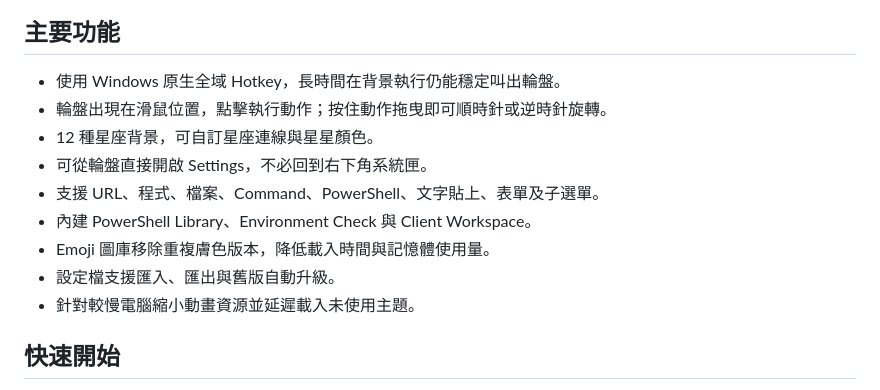
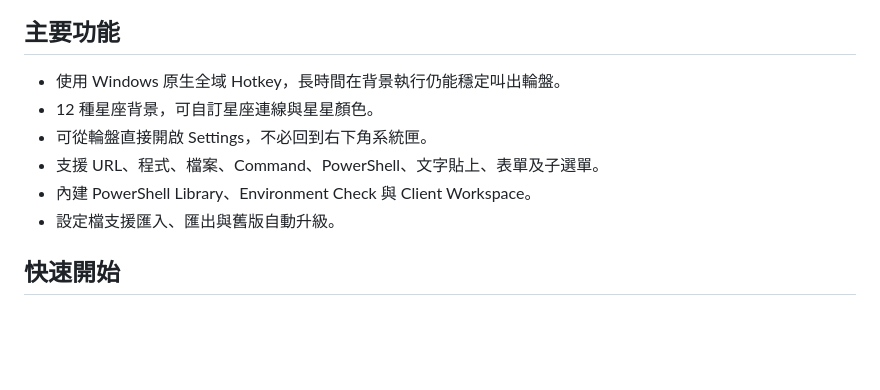
Before and after one commit to tigerhzu/SmartAction, a Markdown page: README.md, the part around the change. Drawn GitHub-style; blank space fills up the shorter version.

```diff
--- a/README.md
+++ b/README.md
@@ -26,14 +26,11 @@ SmartAction-Release-v1.2.0.zip
 ## 主要功能
 
 - 使用 Windows 原生全域 Hotkey，長時間在背景執行仍能穩定叫出輪盤。
-- 輪盤出現在滑鼠位置，點擊執行動作；按住動作拖曳即可順時針或逆時針旋轉。
 - 12 種星座背景，可自訂星座連線與星星顏色。
 - 可從輪盤直接開啟 Settings，不必回到右下角系統匣。
 - 支援 URL、程式、檔案、Command、PowerShell、文字貼上、表單及子選單。
 - 內建 PowerShell Library、Environment Check 與 Client Workspace。
-- Emoji 圖庫移除重複膚色版本，降低載入時間與記憶體使用量。
 - 設定檔支援匯入、匯出與舊版自動升級。
-- 針對較慢電腦縮小動畫資源並延遲載入未使用主題。
 
 ## 快速開始
 
```
